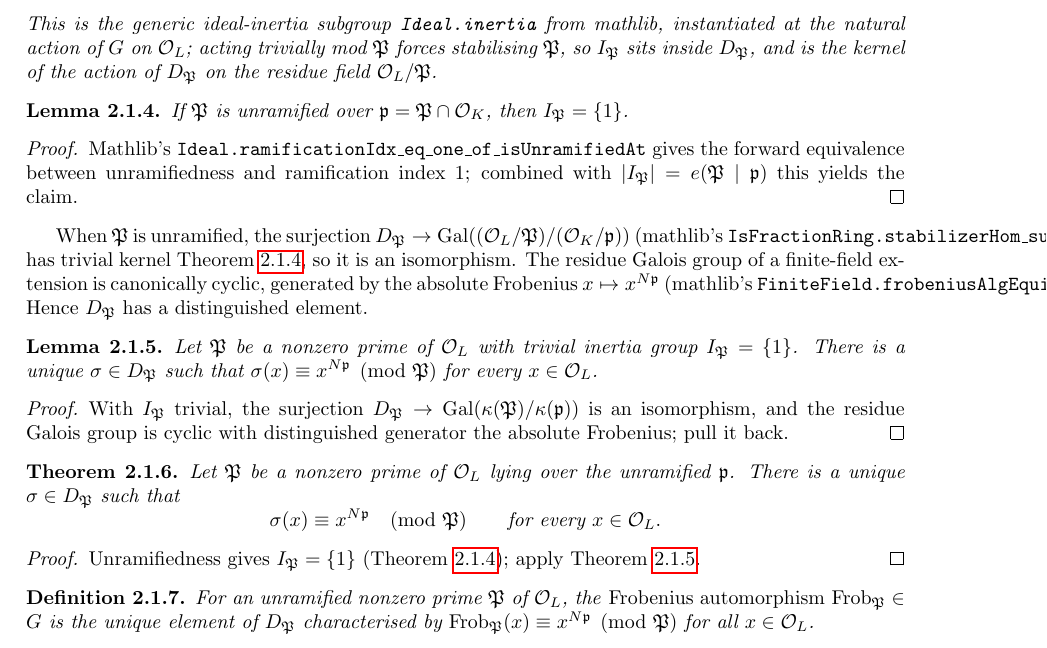
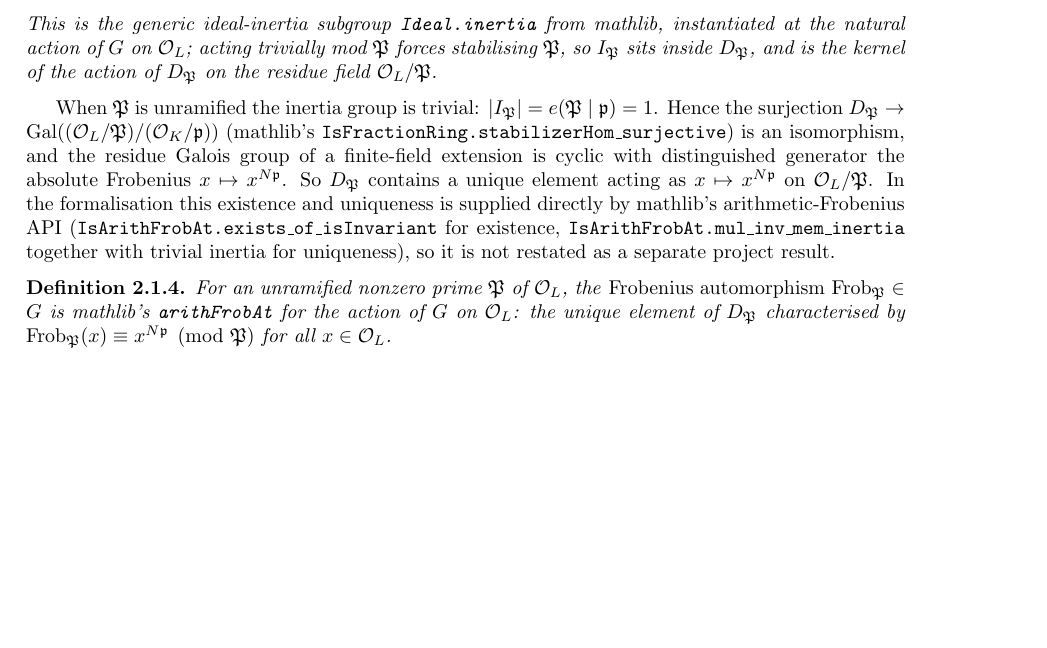
Before and after one commit to CBirkbeck/chebotarev-density, a LaTeX thesis (blueprint/src/print.tex, which reads blueprint/src/subsections/frobenius.tex): part of page 6 of 15, cut so that both start at the same text, the shorter picture padded with empty space. Compiled offline with pdfLaTeX.

Commit message:
blueprint: update Frobenius section for arithFrobAt migration
Drop the three now-deleted project results (inertiaGroup_trivial_of_unramified,
exists_unique_frobeniusAt_of_inertia_trivial, exists_unique_frobeniusAt) from the
blueprint. Their existence/uniqueness content is now mathlib's
(IsArithFrobAt.exists_of_isInvariant for existence, mul_inv_mem_inertia + trivial
inertia for uniqueness), so the narrative is kept as prose crediting mathlib rather
than as separate \lean-tracked nodes. Re-point def:frobenius-at's \uses to
def:decomposition-group + def:unramified-in and note it is mathlib's arithFrobAt.

Pre-existing (not from this change): def:decomposition-group and def:inertia-group
still \lean-ref Chebotarev.decompositionGroup / inertiaGroup, which PR #1 inlined
away; those two dead refs predate the arithFrobAt work.

Co-Authored-By: Claude Opus 4.8 (1M context) <noreply@anthropic.com>

```diff
--- a/blueprint/src/subsections/frobenius.tex
+++ b/blueprint/src/subsections/frobenius.tex
@@ -41,68 +41,26 @@ a given prime $\fp$ of $\OK$.
   residue field $\Ocirc_L/\fP$.
 \end{definition}
 
-\begin{lemma}\label{lem:inertia-trivial-unramified}
-  \lean{Chebotarev.inertiaGroup_trivial_of_unramified}
-  \uses{def:inertia-group, def:unramified-in}
-  If $\fP$ is unramified over $\fp=\fP\cap\OK$, then $I_\fP=\{1\}$.
-\end{lemma}
-
-\begin{proof}
-  Mathlib's
-  \texttt{Ideal.ramificationIdx\_eq\_one\_of\_isUnramifiedAt} gives the
-  forward equivalence between unramifiedness and ramification index
-  $1$; combined with $\abs{I_\fP}=e(\fP\mid\fp)$ this yields the
-  claim.
-\end{proof}
-
-When $\fP$ is unramified, the surjection $D_\fP\to\Gal{(\Ocirc_L/\fP)/(\OK/\fp)}$
-(mathlib's \texttt{IsFractionRing.stabilizerHom\_surjective}) has
-trivial kernel \cref{lem:inertia-trivial-unramified}, so it is an
-isomorphism. The residue Galois group of a finite-field extension is
-canonically cyclic, generated by the absolute Frobenius
-$x\mapsto x^{N\fp}$ (mathlib's
-\texttt{FiniteField.frobeniusAlgEquivOfAlgebraic}). Hence $D_\fP$ has a
-distinguished element.
-
-\begin{lemma}\label{lem:exists-unique-frobenius-inertia-trivial}
-  \lean{Chebotarev.exists_unique_frobeniusAt_of_inertia_trivial}
-  \uses{def:decomposition-group, def:inertia-group}
-  Let $\fP$ be a nonzero prime of $\Ocirc_L$ with trivial inertia group
-  $I_\fP = \{1\}$. There is a unique $\sigma\in D_\fP$ such that
-  $\sigma(x)\equiv x^{N\fp}\pmod\fP$ for every $x\in\Ocirc_L$.
-\end{lemma}
-
-\begin{proof}
-  With $I_\fP$ trivial, the surjection $D_\fP\to\Gal{\kappa(\fP)/\kappa(\fp)}$
-  is an isomorphism, and the residue Galois group is cyclic with
-  distinguished generator the absolute Frobenius; pull it back.
-\end{proof}
-
-\begin{theorem}\label{thm:exists-unique-frobenius}
-  \lean{Chebotarev.exists_unique_frobeniusAt}
-  \uses{lem:inertia-trivial-unramified, lem:exists-unique-frobenius-inertia-trivial}
-  Let $\fP$ be a nonzero prime of $\Ocirc_L$ lying over the unramified
-  $\fp$. There is a unique $\sigma\in D_\fP$ such that
-  \[
-    \sigma(x)\equiv x^{N\fp}\pmod\fP \qquad\text{for every }x\in\Ocirc_L.
-  \]
-\end{theorem}
-
-\begin{proof}
-  \uses{lem:inertia-trivial-unramified, lem:exists-unique-frobenius-inertia-trivial}
-  \leanok
-  Unramifiedness gives $I_\fP = \{1\}$
-  (\cref{lem:inertia-trivial-unramified}); apply
-  \cref{lem:exists-unique-frobenius-inertia-trivial}.
-\end{proof}
+When $\fP$ is unramified the inertia group is trivial:
+$\abs{I_\fP}=e(\fP\mid\fp)=1$. Hence the surjection
+$D_\fP\to\Gal{(\Ocirc_L/\fP)/(\OK/\fp)}$ (mathlib's
+\texttt{IsFractionRing.stabilizerHom\_surjective}) is an isomorphism, and the
+residue Galois group of a finite-field extension is cyclic with distinguished
+generator the absolute Frobenius $x\mapsto x^{N\fp}$. So $D_\fP$ contains a
+unique element acting as $x\mapsto x^{N\fp}$ on $\Ocirc_L/\fP$. In the
+formalisation this existence and uniqueness is supplied directly by mathlib's
+arithmetic-Frobenius API (\texttt{IsArithFrobAt.exists\_of\_isInvariant} for
+existence, \texttt{IsArithFrobAt.mul\_inv\_mem\_inertia} together with trivial
+inertia for uniqueness), so it is not restated as a separate project result.
 
 \begin{definition}\label{def:frobenius-at}
   \lean{Chebotarev.frobeniusAt}
-  \uses{thm:exists-unique-frobenius}
+  \uses{def:decomposition-group, def:unramified-in}
   For an unramified nonzero prime $\fP$ of $\Ocirc_L$, the
-  \emph{Frobenius automorphism} $\Frob_\fP\in G$ is the unique element
-  of $D_\fP$ characterised by $\Frob_\fP(x)\equiv x^{N\fp}\pmod\fP$ for
-  all $x\in\Ocirc_L$.
+  \emph{Frobenius automorphism} $\Frob_\fP\in G$ is mathlib's
+  \texttt{arithFrobAt} for the action of $G$ on $\Ocirc_L$: the unique
+  element of $D_\fP$ characterised by $\Frob_\fP(x)\equiv x^{N\fp}\pmod\fP$
+  for all $x\in\Ocirc_L$.
 \end{definition}
 
 \begin{definition}\label{def:frobenius-class}
```
